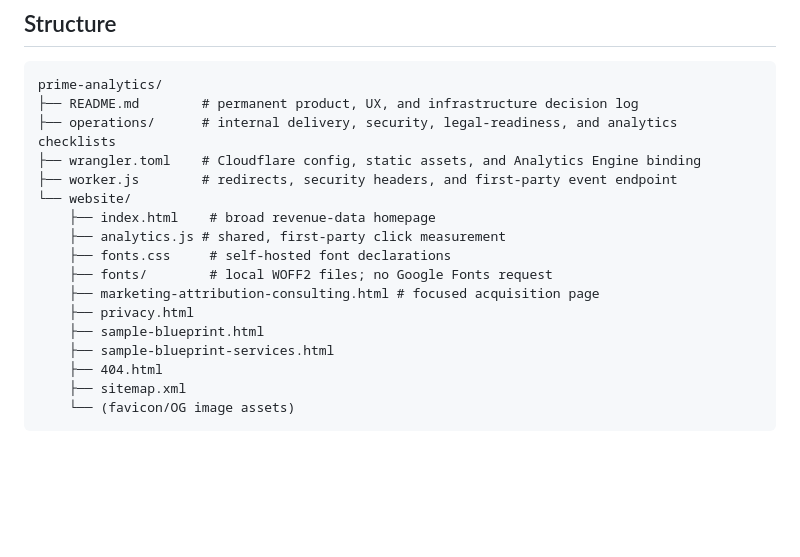
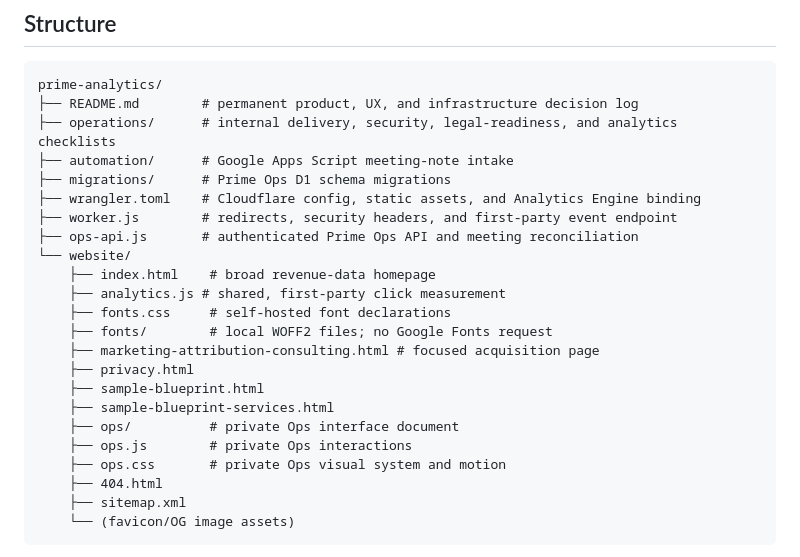
Before and after one commit to eduardo-primeanalytics/prime-analytics, a Markdown page: README.md, the part around the change. Drawn GitHub-style; blank space fills up the shorter version.

Commit message:
Document Prime Ops review handoff

```diff
--- a/README.md
+++ b/README.md
@@ -10,8 +10,11 @@ Marketing attribution, data infrastructure, and dashboards for US SaaS, e-commer
 prime-analytics/
 ├── README.md        # permanent product, UX, and infrastructure decision log
 ├── operations/      # internal delivery, security, legal-readiness, and analytics checklists
+├── automation/      # Google Apps Script meeting-note intake
+├── migrations/      # Prime Ops D1 schema migrations
 ├── wrangler.toml    # Cloudflare config, static assets, and Analytics Engine binding
 ├── worker.js        # redirects, security headers, and first-party event endpoint
+├── ops-api.js       # authenticated Prime Ops API and meeting reconciliation
 └── website/
     ├── index.html    # broad revenue-data homepage
     ├── analytics.js # shared, first-party click measurement
@@ -21,6 +24,9 @@ prime-analytics/
     ├── privacy.html
     ├── sample-blueprint.html
     ├── sample-blueprint-services.html
+    ├── ops/          # private Ops interface document
+    ├── ops.js        # private Ops interactions
+    ├── ops.css       # private Ops visual system and motion
     ├── 404.html
     ├── sitemap.xml
     └── (favicon/OG image assets)
```
Also changed, not shown: operations/ops-workspace.md (+74 -0 lines).
